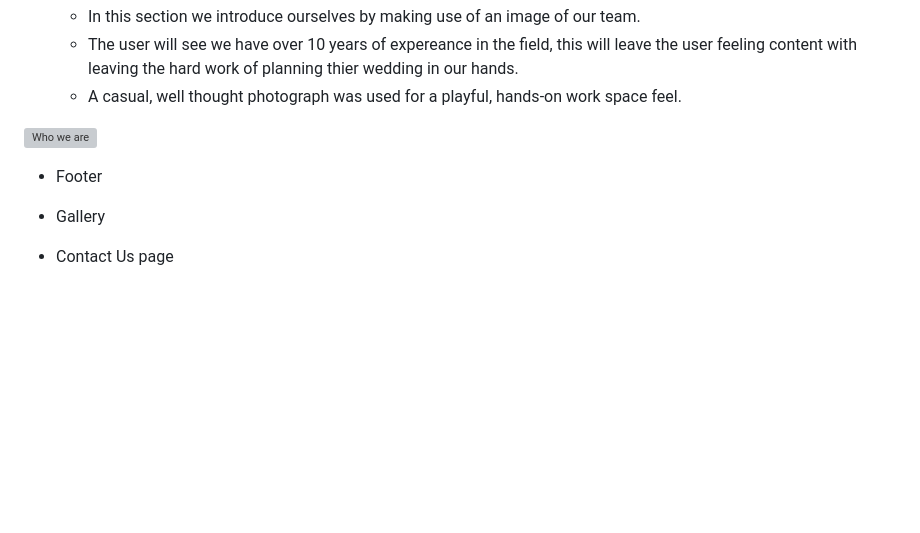
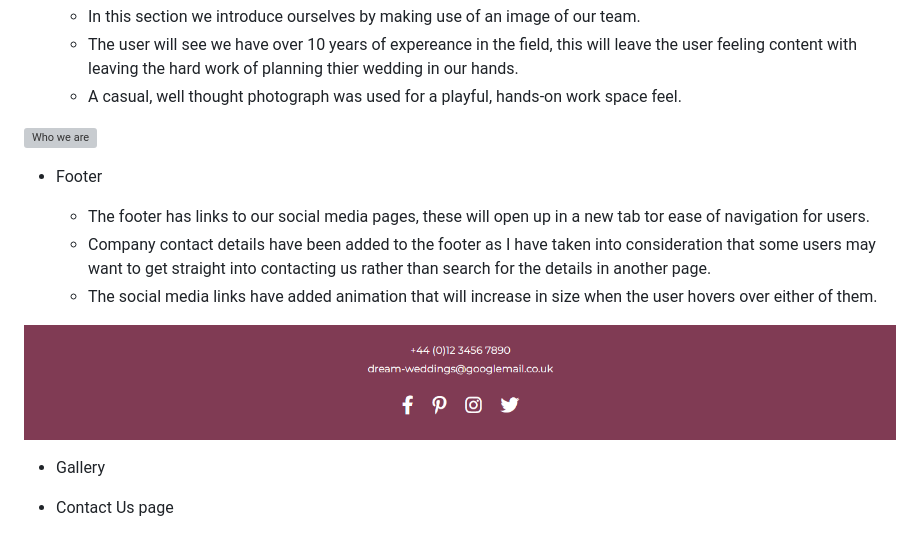
Before and after one commit to NicoleJackson89/pp1-dream-wedding, a Markdown page: README.md, the part around the change. Rendered like a GitHub page; pictures changed too: assets/readme/footer.png (added); blank space fills up the shorter version; grey boxes are pictures that could not be loaded.

Commit message:
Add: The footer to README

```diff
--- a/README.md
+++ b/README.md
@@ -73,6 +73,12 @@ This website was designed on desktop view first as I thought this would be the m
 
 - Footer
 
+  - The footer has links to our social media pages, these will open up in a new tab tor ease of navigation for users.
+  - Company contact details have been added to the footer as I have taken into consideration that some users may want to get straight into contacting us rather than search for the details in another page.
+  - The social media links have added animation that will increase in size when the user hovers over either of them.
+
+![The footer](./assets/readme/footer.png)
+
 - Gallery
 
 - Contact Us page
```
